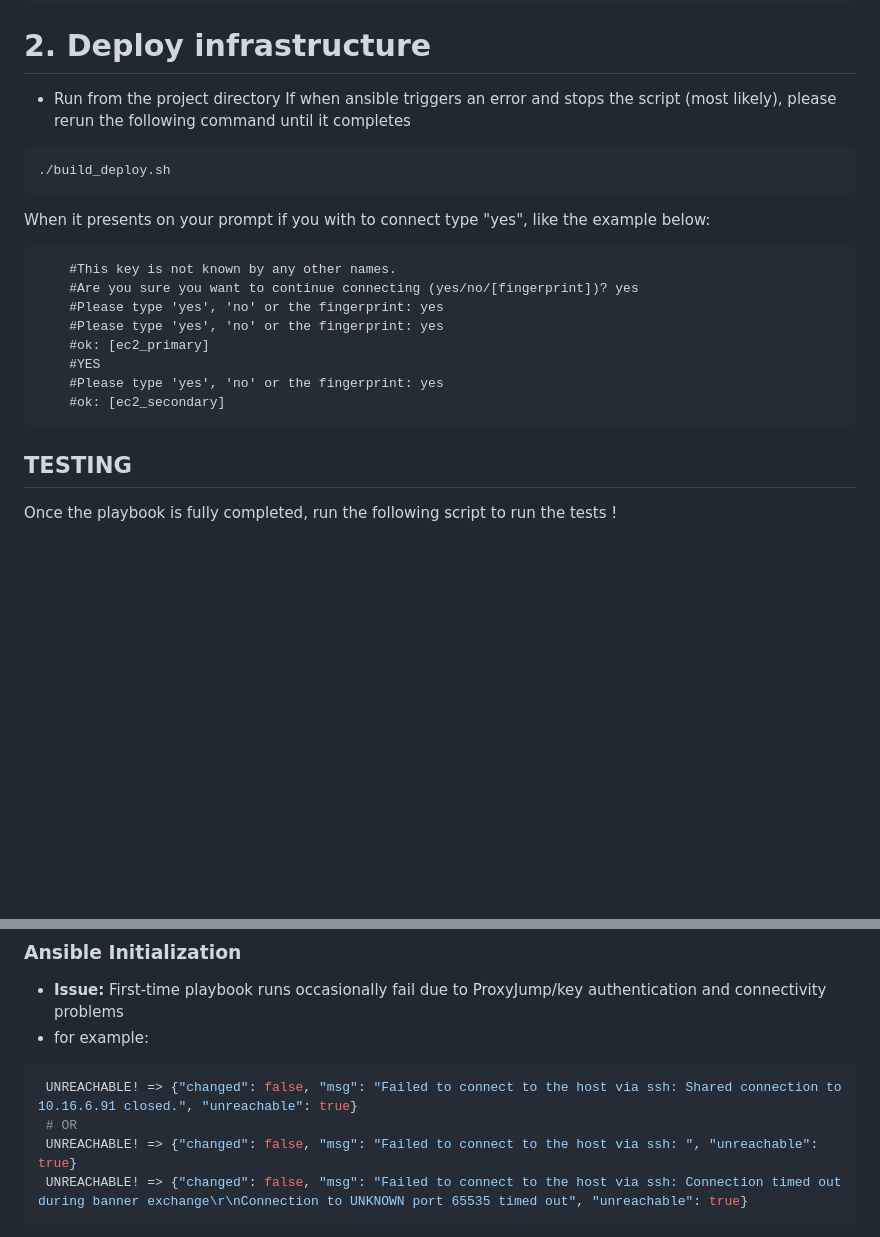
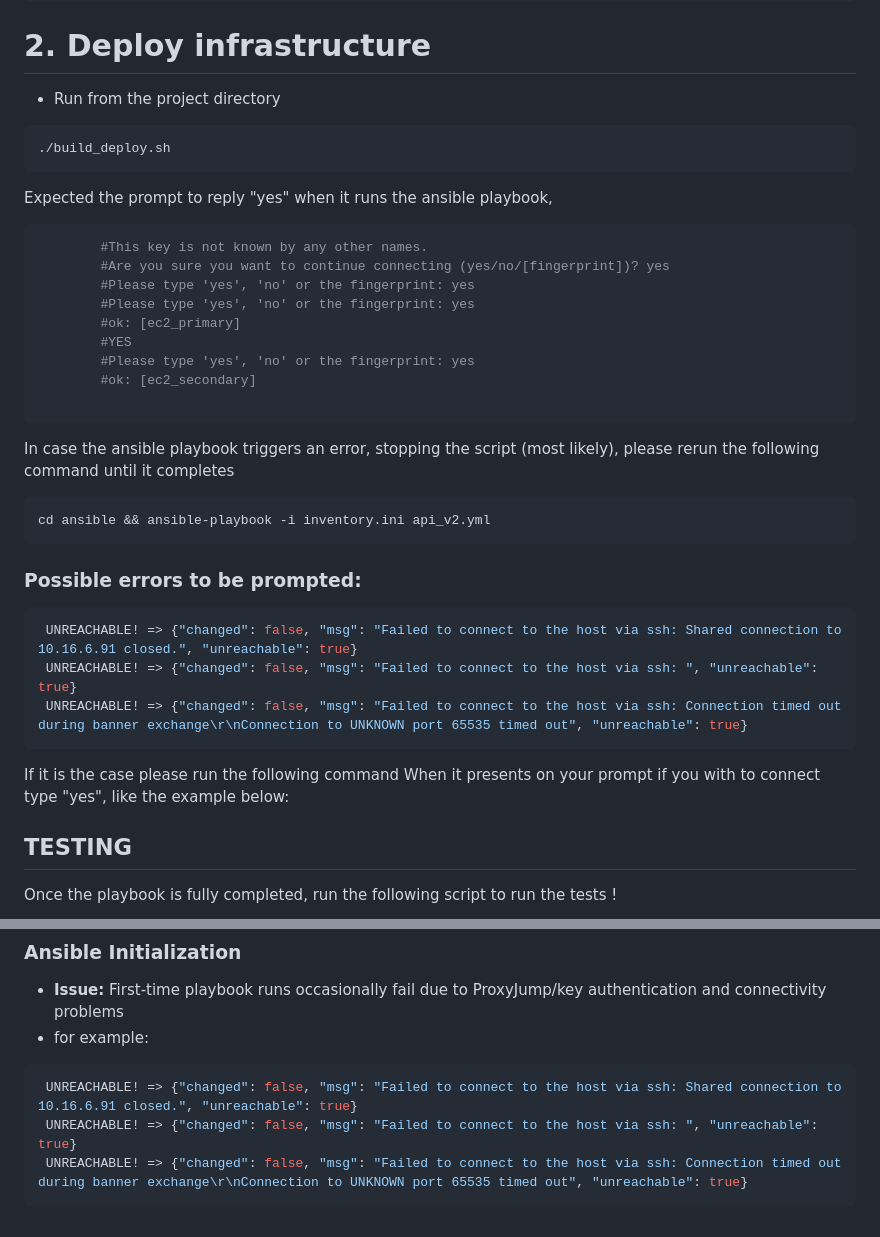
Before and after one commit to pedr0rosa/Test-task, a Markdown page: README.MD, 2 parts joined by grey strips. GitHub-like rendering; blank space fills up the shorter version.

````diff
--- a/README.MD
+++ b/README.MD
@@ -10,12 +11,11 @@ export AWS_SECRET_ACCESS_KEY="YOUR_SECRET_KEY"
 
 # 2. Deploy infrastructure
 - Run from the project directory
-If when ansible triggers an error and stops the script (most likely), please rerun the following command until it completes
 ```bash
 ./build_deploy.sh
 ```
-When it presents on your prompt if you with to connect type "yes", like the example below:
-
+Expected the prompt to reply "yes" when it runs the ansible playbook,
+```bash
         #This key is not known by any other names.
         #Are you sure you want to continue connecting (yes/no/[fingerprint])? yes
         #Please type 'yes', 'no' or the fingerprint: yes
@@ -24,6 +24,24 @@ When it presents on your prompt if you with to connect type "yes", like the exam
         #YES
         #Please type 'yes', 'no' or the fingerprint: yes
         #ok: [ec2_secondary]
+
+```
+
+In case the ansible playbook triggers an error, stopping the script (most likely), please rerun the following command until it completes
+
+```bash
+cd ansible && ansible-playbook -i inventory.ini api_v2.yml
+```
+
+### Possible errors to be prompted:
+
+```bash
+ UNREACHABLE! => {"changed": false, "msg": "Failed to connect to the host via ssh: Shared connection to 10.16.6.91 closed.", "unreachable": true}
+ UNREACHABLE! => {"changed": false, "msg": "Failed to connect to the host via ssh: ", "unreachable": true}
+ UNREACHABLE! => {"changed": false, "msg": "Failed to connect to the host via ssh: Connection timed out during banner exchange\r\nConnection to UNKNOWN port 65535 timed out", "unreachable": true}
+```
+If it is the case please run the following command
+When it presents on your prompt if you with to connect type "yes", like the example below:
 
 
 ##   TESTING
@@ -60,7 +78,6 @@ Once the playbook is fully completed, run the following script to run the tests
 - for example:
 ```bash
  UNREACHABLE! => {"changed": false, "msg": "Failed to connect to the host via ssh: Shared connection to 10.16.6.91 closed.", "unreachable": true}
- # OR
  UNREACHABLE! => {"changed": false, "msg": "Failed to connect to the host via ssh: ", "unreachable": true}
  UNREACHABLE! => {"changed": false, "msg": "Failed to connect to the host via ssh: Connection timed out during banner exchange\r\nConnection to UNKNOWN port 65535 timed out", "unreachable": true}
 ```
````
Also changed, not shown: other parts of README.MD (+3 -2 lines).
